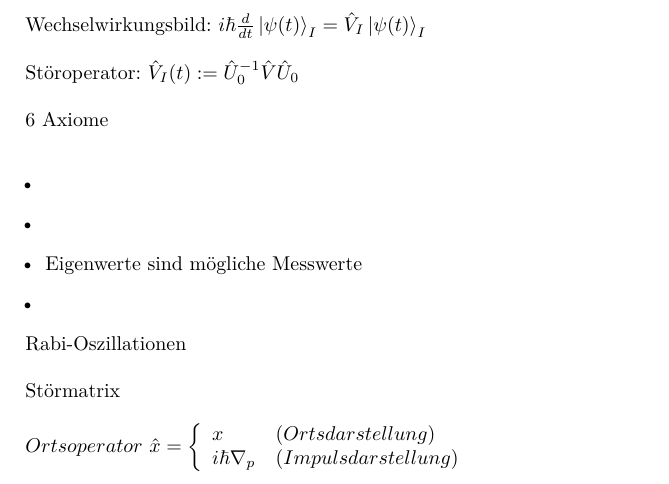
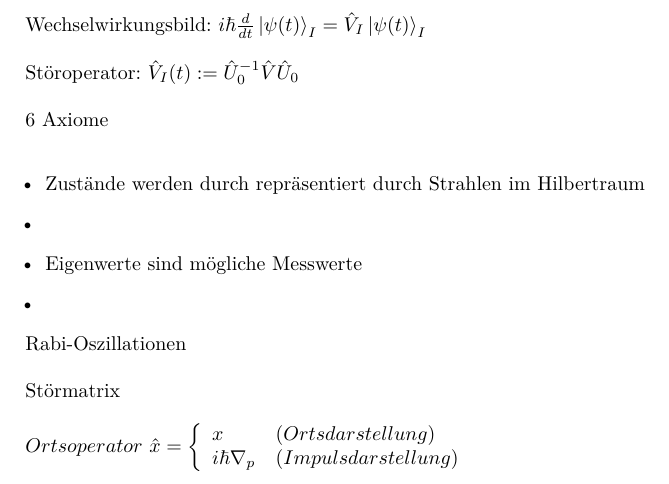
Before and after one commit to woskar/physics, a LaTeX document (ptp4/ptp4.tex): part of page 2 of 4, cut so that both start at the same text. Compiled offline with pdfLaTeX.

Commit message:
Strahlen

```diff
--- a/ptp4/ptp4.tex
+++ b/ptp4/ptp4.tex
@@ -78,7 +78,7 @@ St\"oroperator: $\hat{V}_I(t) := \hat{U}_0^{-1} \hat{V} \hat{U}_0$ \\
 
 6 Axiome \\
 \begin{itemize}
-\item
+\item Zust\"ande werden durch repr\"asentiert durch Strahlen im Hilbertraum
 \item
 \item Eigenwerte sind m\"ogliche Messwerte
 \item
```
Also changed, not shown: ptp4/ptp4.pdf, 2 other files.
